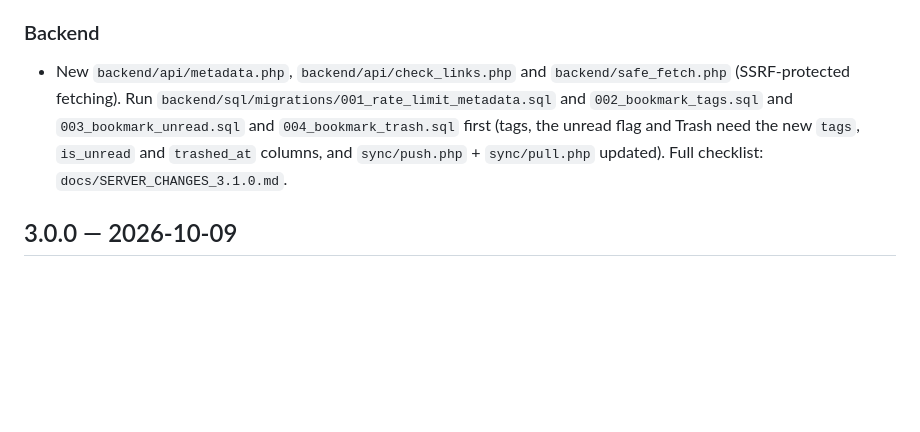
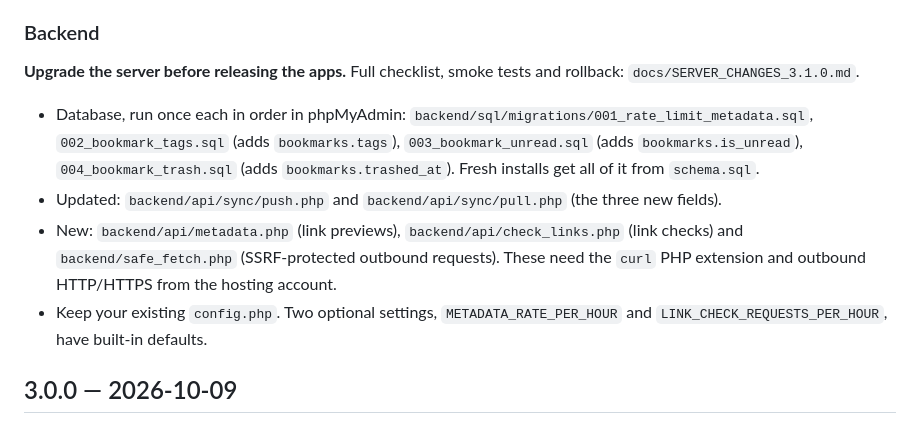
Before and after one commit to abhi-sawant/bookmark, a Markdown page: CHANGELOG.md, the part around the change. Drawn GitHub-style; blank space fills up the shorter version.

```diff
--- a/CHANGELOG.md
+++ b/CHANGELOG.md
@@ -22,7 +22,11 @@
 - More tracking parameters are stripped when you save a link (Instagram `igsh`, Google `gbraid`/`wbraid`, HubSpot and Marketo tokens), so the same page saved from different sources is recognised as already saved.
 
 ### Backend
-- New `backend/api/metadata.php`, `backend/api/check_links.php` and `backend/safe_fetch.php` (SSRF-protected fetching). Run `backend/sql/migrations/001_rate_limit_metadata.sql` and `002_bookmark_tags.sql` and `003_bookmark_unread.sql` and `004_bookmark_trash.sql` first (tags, the unread flag and Trash need the new `tags`, `is_unread` and `trashed_at` columns, and `sync/push.php` + `sync/pull.php` updated). Full checklist: `docs/SERVER_CHANGES_3.1.0.md`.
+**Upgrade the server before releasing the apps.** Full checklist, smoke tests and rollback: `docs/SERVER_CHANGES_3.1.0.md`.
+- Database, run once each in order in phpMyAdmin: `backend/sql/migrations/001_rate_limit_metadata.sql`, `002_bookmark_tags.sql` (adds `bookmarks.tags`), `003_bookmark_unread.sql` (adds `bookmarks.is_unread`), `004_bookmark_trash.sql` (adds `bookmarks.trashed_at`). Fresh installs get all of it from `schema.sql`.
+- Updated: `backend/api/sync/push.php` and `backend/api/sync/pull.php` (the three new fields).
+- New: `backend/api/metadata.php` (link previews), `backend/api/check_links.php` (link checks) and `backend/safe_fetch.php` (SSRF-protected outbound requests). These need the `curl` PHP extension and outbound HTTP/HTTPS from the hosting account.
+- Keep your existing `config.php`. Two optional settings, `METADATA_RATE_PER_HOUR` and `LINK_CHECK_REQUESTS_PER_HOUR`, have built-in defaults.
 
 ## 3.0.0 — 2026-10-09
 
```
Also changed, not shown: docs/MILESWEB_DEPLOYMENT_GUIDE.md (+17 -0 lines), docs/SERVER_CHANGES_3.1.0.md (added, +319 -0 lines).
